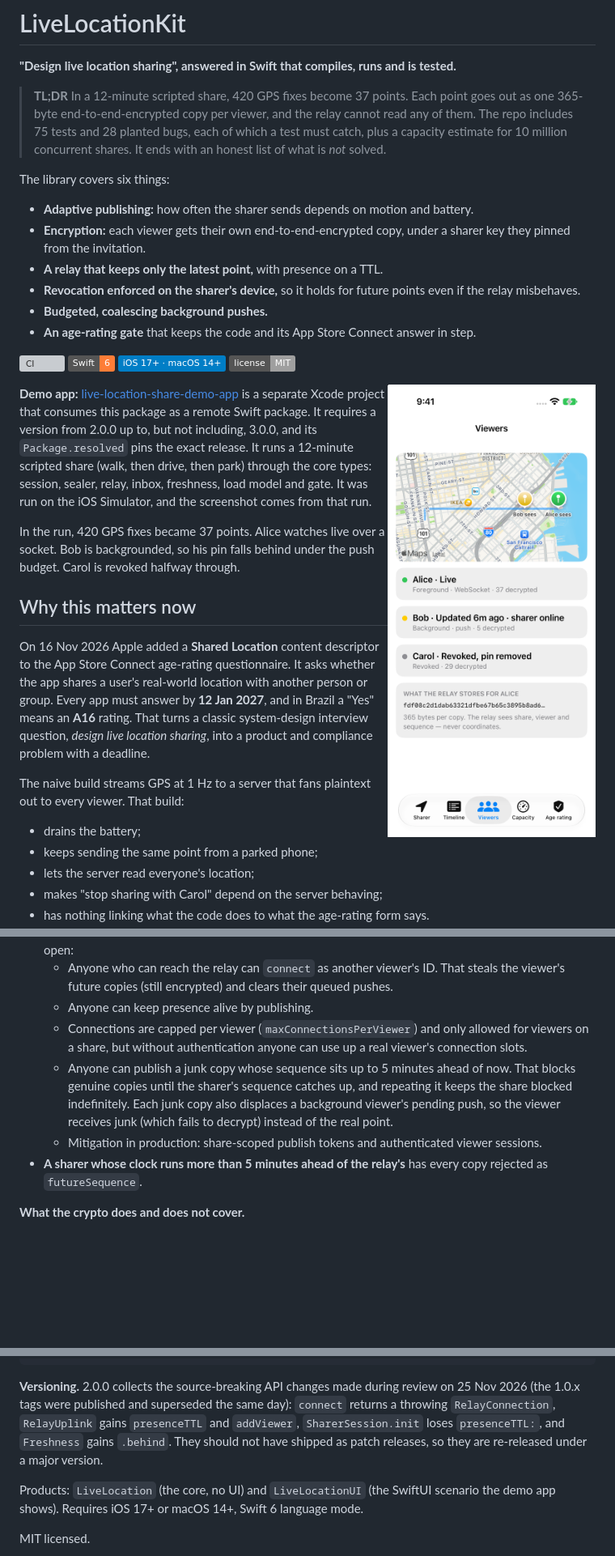
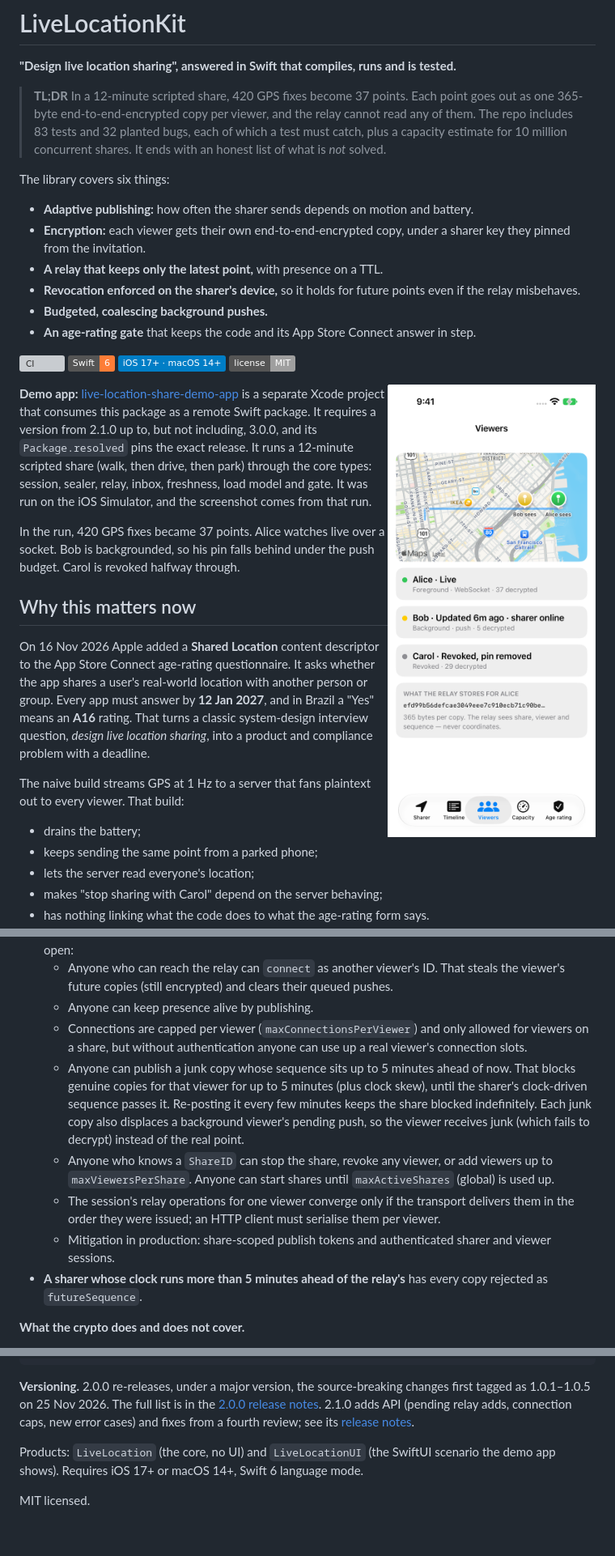
Before and after one commit to rajatslakhina/live-location-share-kit, a Markdown page: README.md, 3 parts joined by grey strips. Shown at 81% size. GitHub-like rendering; pictures changed too: docs/viewers.png; badges without logos; blank space fills up the shorter version; grey boxes are pictures that could not be loaded.

````diff
--- a/README.md
+++ b/README.md
@@ -2,7 +2,7 @@
 
 **"Design live location sharing", answered in Swift that compiles, runs and is tested.**
 
-> **TL;DR** In a 12-minute scripted share, 420 GPS fixes become 37 points. Each point goes out as one 365-byte end-to-end-encrypted copy per viewer, and the relay cannot read any of them. The repo includes 75 tests and 28 planted bugs, each of which a test must catch, plus a capacity estimate for 10 million concurrent shares. It ends with an honest list of what is *not* solved.
+> **TL;DR** In a 12-minute scripted share, 420 GPS fixes become 37 points. Each point goes out as one 365-byte end-to-end-encrypted copy per viewer, and the relay cannot read any of them. The repo includes 83 tests and 32 planted bugs, each of which a test must catch, plus a capacity estimate for 10 million concurrent shares. It ends with an honest list of what is *not* solved.
 
 The library covers six things:
 
@@ -18,7 +18,7 @@ The library covers six things:
 
 <img src="docs/viewers.png" width="300" align="right" alt="Demo app on the iOS Simulator. Alice's pin is live. Bob's pin is six minutes old because of his push budget, although the sharer is online. Carol has been revoked. The relay stores only ciphertext.">
 
-**Demo app:** [live-location-share-demo-app](https://github.com/rajatslakhina/live-location-share-demo-app) is a separate Xcode project that consumes this package as a remote Swift package. It requires a version from 2.0.0 up to, but not including, 3.0.0, and its `Package.resolved` pins the exact release. It runs a 12-minute scripted share (walk, then drive, then park) through the core types: session, sealer, relay, inbox, freshness, load model and gate. It was run on the iOS Simulator, and the screenshot comes from that run.
+**Demo app:** [live-location-share-demo-app](https://github.com/rajatslakhina/live-location-share-demo-app) is a separate Xcode project that consumes this package as a remote Swift package. It requires a version from 2.1.0 up to, but not including, 3.0.0, and its `Package.resolved` pins the exact release. It runs a 12-minute scripted share (walk, then drive, then park) through the core types: session, sealer, relay, inbox, freshness, load model and gate. It was run on the iOS Simulator, and the screenshot comes from that run.
 
 In the run, 420 GPS fixes became 37 points. Alice watches live over a socket. Bob is backgrounded, so his pin falls behind under the push budget. Carol is revoked halfway through.
 
@@ -179,8 +180,10 @@ python3 Scripts/mutation_check.py
   - Anyone who can reach the relay can `connect` as another viewer's ID. That steals the viewer's future copies (still encrypted) and clears their queued pushes.
   - Anyone can keep presence alive by publishing.
   - Connections are capped per viewer (`maxConnectionsPerViewer`) and only allowed for viewers on a share, but without authentication anyone can use up a real viewer's connection slots.
-  - Anyone can publish a junk copy whose sequence sits up to 5 minutes ahead of now. That blocks genuine copies until the sharer's sequence catches up, and repeating it keeps the share blocked indefinitely. Each junk copy also displaces a background viewer's pending push, so the viewer receives junk (which fails to decrypt) instead of the real point.
-  - Mitigation in production: share-scoped publish tokens and authenticated viewer sessions.
+  - Anyone can publish a junk copy whose sequence sits up to 5 minutes ahead of now. That blocks genuine copies for that viewer for up to 5 minutes (plus clock skew), until the sharer's clock-driven sequence passes it. Re-posting it every few minutes keeps the share blocked indefinitely. Each junk copy also displaces a background viewer's pending push, so the viewer receives junk (which fails to decrypt) instead of the real point.
+  - Anyone who knows a `ShareID` can stop the share, revoke any viewer, or add viewers up to `maxViewersPerShare`. Anyone can start shares until `maxActiveShares` (global) is used up.
+  - The session's relay operations for one viewer converge only if the transport delivers them in the order they were issued; an HTTP client must serialise them per viewer.
+  - Mitigation in production: share-scoped publish tokens and authenticated sharer and viewer sessions.
 - **A sharer whose clock runs more than 5 minutes ahead of the relay's** has every copy rejected as `futureSequence`.
 
 **What the crypto does and does not cover.**
@@ -273,7 +276,7 @@ Task { @MainActor in
 }
 ```
 
-**Versioning.** 2.0.0 collects the source-breaking API changes made during review on 25 Nov 2026 (the 1.0.x tags were published and superseded the same day): `connect` returns a throwing `RelayConnection`, `RelayUplink` gains `presenceTTL` and `addViewer`, `SharerSession.init` loses `presenceTTL:`, and `Freshness` gains `.behind`. They should not have shipped as patch releases, so they are re-released under a major version.
+**Versioning.** 2.0.0 re-releases, under a major version, the source-breaking changes first tagged as 1.0.1–1.0.5 on 25 Nov 2026. The full list is in the [2.0.0 release notes](https://github.com/rajatslakhina/live-location-share-kit/releases/tag/v2.0.0). 2.1.0 adds API (pending relay adds, connection caps, new error cases) and fixes from a fourth review; see its [release notes](https://github.com/rajatslakhina/live-location-share-kit/releases/tag/v2.1.0).
 
 Products: `LiveLocation` (the core, no UI) and `LiveLocationUI` (the SwiftUI scenario the demo app shows). Requires iOS 17+ or macOS 14+, Swift 6 language mode.
 
````
Also changed, not shown: other parts of README.md (+16 -15 lines), 7 other files.
